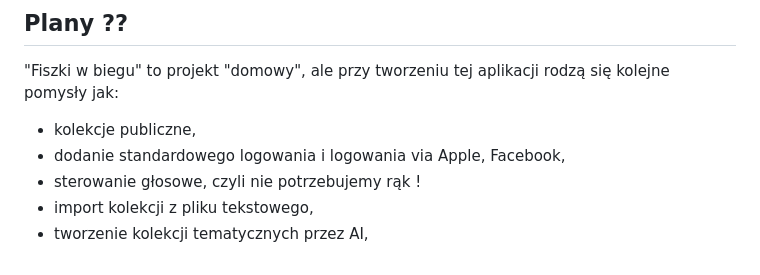
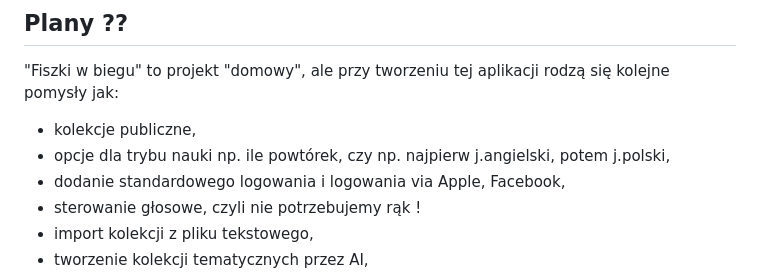
Before and after one commit to rkarpin1/FiszkiWBiegu, a Markdown page: README.md, the part around the change. Rendered like a GitHub page.

Commit message:
feat(readme): add details on study mode options to future plans

```diff
--- a/README.md
+++ b/README.md
@@ -67,6 +67,7 @@ Są takie ...
 
 "Fiszki w biegu" to projekt "domowy", ale przy tworzeniu tej aplikacji rodzą się kolejne pomysły jak:
 - kolekcje publiczne,
+- opcje dla trybu nauki np. ile powtórek, czy np. najpierw j.angielski, potem j.polski,
 - dodanie standardowego logowania i logowania via Apple, Facebook,
 - sterowanie głosowe, czyli nie potrzebujemy rąk !
 - import kolekcji z pliku tekstowego,
```
